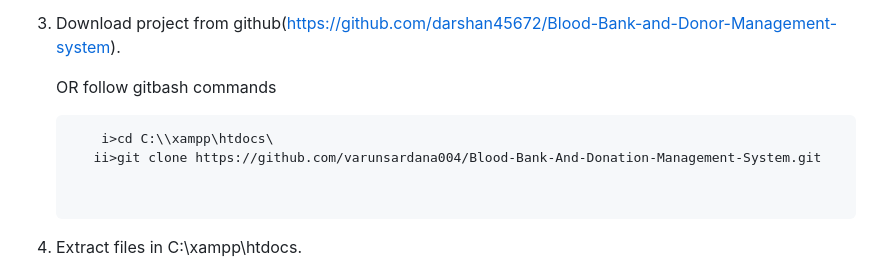
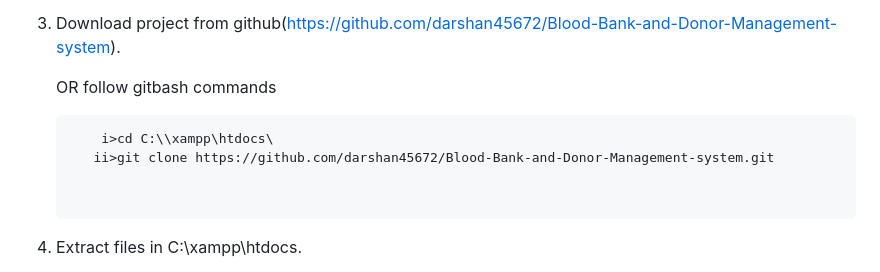
Before and after one commit to darshan45672/Blood-Bank-and-Donor-Management-system, a Markdown page: README.md, the part around the change. Rendered like a GitHub page.

````diff
--- a/README.md
+++ b/README.md
@@ -13,7 +13,7 @@ Blood Bank Donation System is a php based web project with both admin and user l
    OR follow gitbash commands <br>
      ```t
          i>cd C:\\xampp\htdocs\
-        ii>git clone https://github.com/varunsardana004/Blood-Bank-And-Donation-Management-System.git
+        ii>git clone https://github.com/darshan45672/Blood-Bank-and-Donor-Management-system.git
 
 
 4. Extract files in C:\xampp\htdocs.
````
